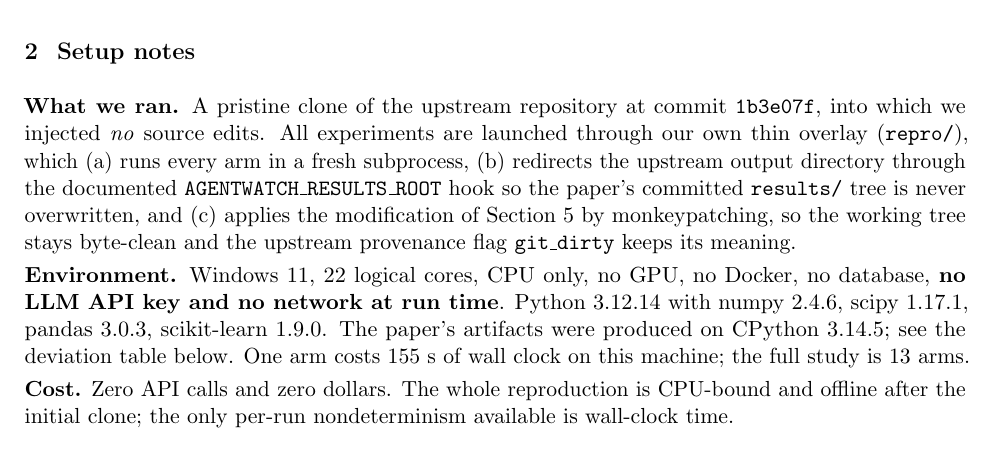
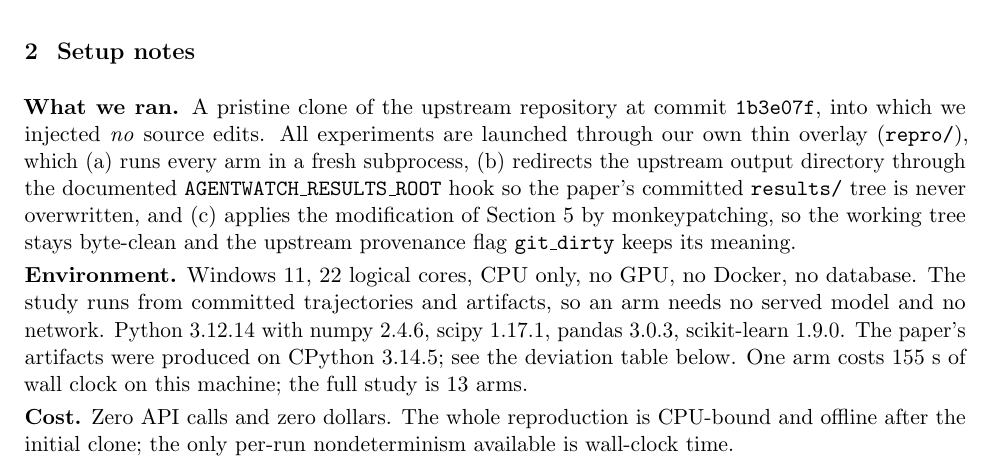
Before and after one commit to SamielSun/Individual-project-trajectory-sentinel-reproduce, a LaTeX document (report/main.tex): part of page 1 of 6, cut so that both start at the same text. Compiled offline with pdfLaTeX.

Commit message:
docs: state the run's scope, not its tooling
Report section 2 now describes what an arm needs (no served model, no network,
CPU only) instead of what it does not use. Same fact, read as a design choice
rather than an absence. README's secrets line states the requirement -- nothing
key-like is committed -- without restating it.

```diff
--- a/report/main.tex
+++ b/report/main.tex
@@ -132,8 +132,9 @@ hook so the paper's committed \texttt{results/} tree is never overwritten, and (
 modification of Section~\ref{sec:mod} by monkeypatching, so the working tree stays byte-clean and the
 upstream provenance flag \texttt{git\_dirty} keeps its meaning.
 
-\textbf{Environment.} Windows 11, \CpuCount{} logical cores, CPU only, no GPU, no Docker, no database,
-\textbf{no LLM API key and no network at run time}. Python \PyVer{} with
+\textbf{Environment.} Windows 11, \CpuCount{} logical cores, CPU only, no GPU, no Docker, no database.
+The study runs from committed trajectories and artifacts, so an arm needs no served model and no
+network. Python \PyVer{} with
 numpy \NumpyVer{}, scipy \ScipyVer{}, pandas \PandasVer{}, scikit-learn \SklearnVer{}.
 The paper's artifacts were produced on CPython 3.14.5; see the deviation table below.
 One arm costs \MeanRuntime{}~s of wall clock on this machine; the full study is \NArms{} arms.
```
Also changed, not shown: README.md, report/main.pdf.
